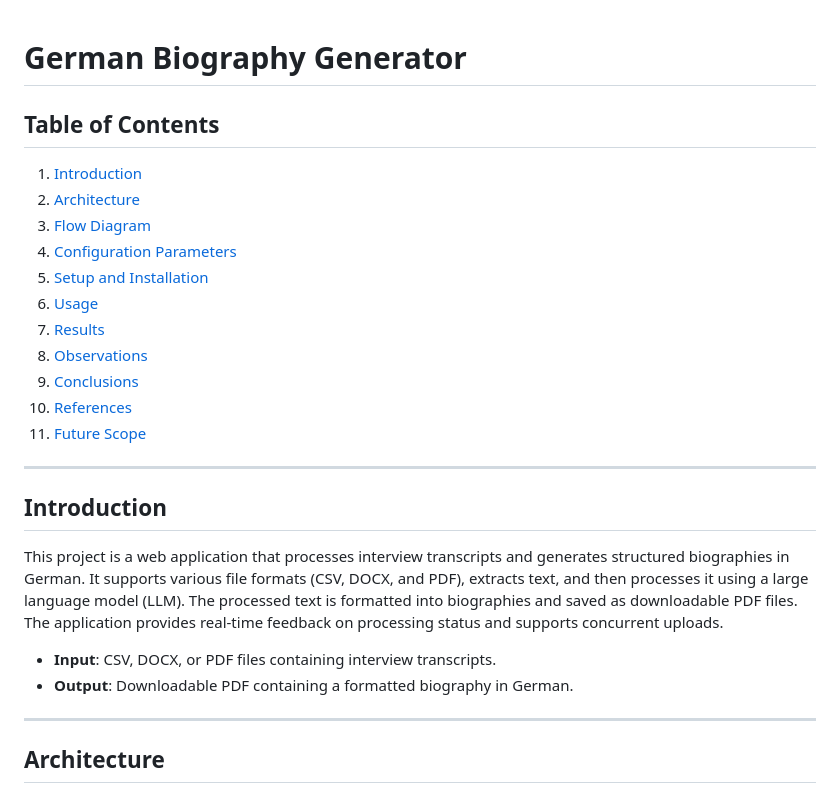
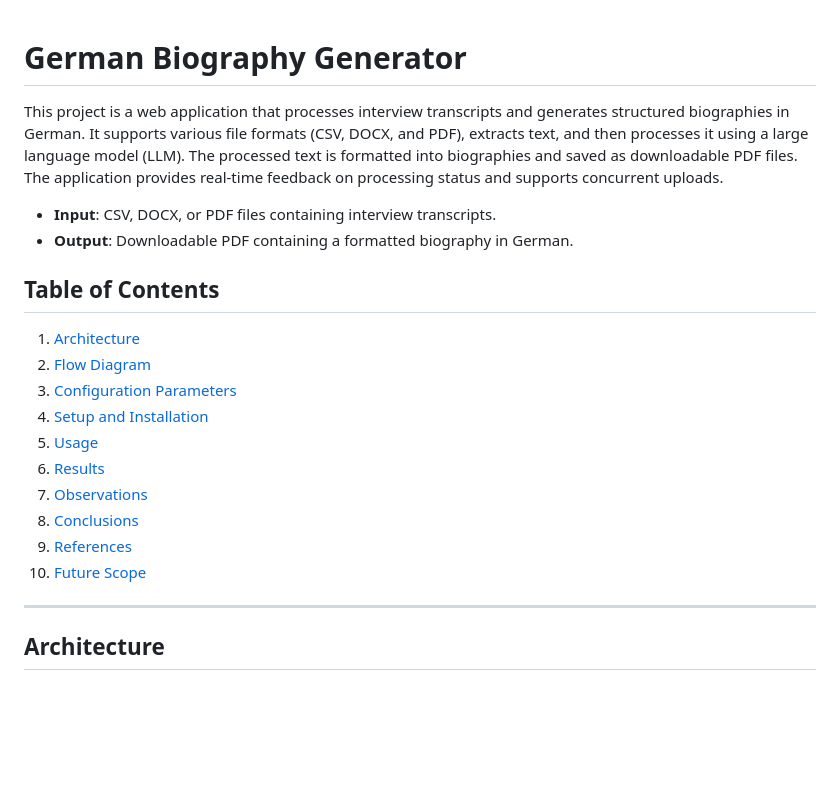
Before and after one commit to Rakesh-Seenu/German-Biography-Generator, a Markdown page: README.md, the part around the change. Rendered like a GitHub page; blank space fills up the shorter version.

```diff
--- a/README.md
+++ b/README.md
@@ -1,26 +1,21 @@
 # German Biography Generator
-
-## Table of Contents
-1. [Introduction](#introduction)
-2. [Architecture](#architecture)
-3. [Flow Diagram](#flow-diagram)
-4. [Configuration Parameters](#configuration-parameters)
-5. [Setup and Installation](#setup-and-installation)
-6. [Usage](#usage)
-7. [Results](#results)
-8. [Observations](#observations)
-9. [Conclusions](#conclusions)
-10. [References](#references)
-11. [Future Scope](#future-scope)
-
----
-
-## Introduction
-
 This project is a web application that processes interview transcripts and generates structured biographies in German. It supports various file formats (CSV, DOCX, and PDF), extracts text, and then processes it using a large language model (LLM). The processed text is formatted into biographies and saved as downloadable PDF files. The application provides real-time feedback on processing status and supports concurrent uploads.
 
 - **Input**: CSV, DOCX, or PDF files containing interview transcripts.
 - **Output**: Downloadable PDF containing a formatted biography in German.
+
+## Table of Contents
+
+1. [Architecture](#architecture)
+2. [Flow Diagram](#flow-diagram)
+3. [Configuration Parameters](#configuration-parameters)
+4. [Setup and Installation](#setup-and-installation)
+5. [Usage](#usage)
+6. [Results](#results)
+7. [Observations](#observations)
+8. [Conclusions](#conclusions)
+9. [References](#references)
+10. [Future Scope](#future-scope)
 
 ---
 
```
